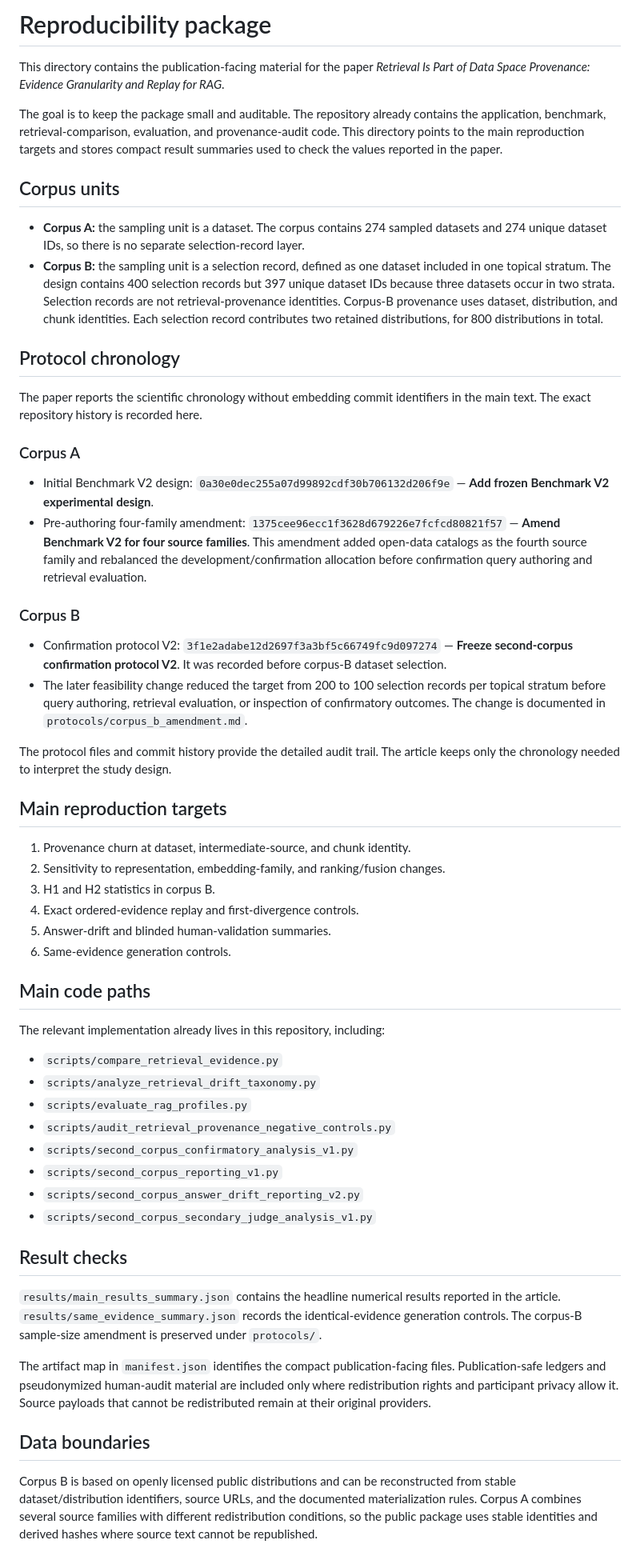
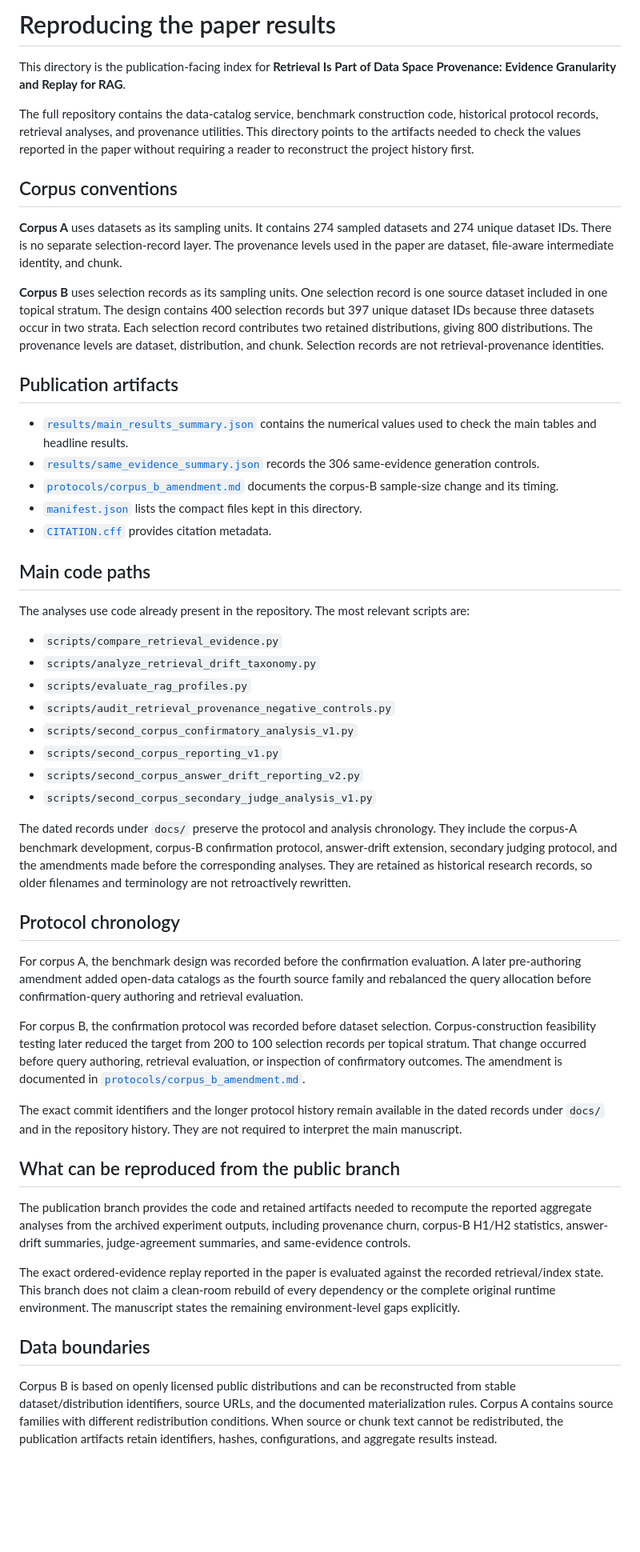
Before and after one commit to dvlahek/pipi-datacatalog, a Markdown page: reproducibility/README.md, the part around one of its changes. Shown at 80% size. Rendered like a GitHub page; blank space fills up the shorter version.

Commit message:
Rewrite reproducibility guide for publication use

```diff
--- a/reproducibility/README.md
+++ b/reproducibility/README.md
@@ -1,42 +1,26 @@
-# Reproducibility package
+# Reproducing the paper results
 
-This directory contains the publication-facing material for the paper *Retrieval Is Part of Data Space Provenance: Evidence Granularity and Replay for RAG*.
+This directory is the publication-facing index for **Retrieval Is Part of Data Space Provenance: Evidence Granularity and Replay for RAG**.
 
-The goal is to keep the package small and auditable. The repository already contains the application, benchmark, retrieval-comparison, evaluation, and provenance-audit code. This directory points to the main reproduction targets and stores compact result summaries used to check the values reported in the paper.
+The full repository contains the data-catalog service, benchmark construction code, historical protocol records, retrieval analyses, and provenance utilities. This directory points to the artifacts needed to check the values reported in the paper without requiring a reader to reconstruct the project history first.
 
-## Corpus units
+## Corpus conventions
 
-- **Corpus A:** the sampling unit is a dataset. The corpus contains 274 sampled datasets and 274 unique dataset IDs, so there is no separate selection-record layer.
-- **Corpus B:** the sampling unit is a selection record, defined as one dataset included in one topical stratum. The design contains 400 selection records but 397 unique dataset IDs because three datasets occur in two strata. Selection records are not retrieval-provenance identities. Corpus-B provenance uses dataset, distribution, and chunk identities. Each selection record contributes two retained distributions, for 800 distributions in total.
+**Corpus A** uses datasets as its sampling units. It contains 274 sampled datasets and 274 unique dataset IDs. There is no separate selection-record layer. The provenance levels used in the paper are dataset, file-aware intermediate identity, and chunk.
 
-## Protocol chronology
+**Corpus B** uses selection records as its sampling units. One selection record is one source dataset included in one topical stratum. The design contains 400 selection records but 397 unique dataset IDs because three datasets occur in two strata. Each selection record contributes two retained distributions, giving 800 distributions. The provenance levels are dataset, distribution, and chunk. Selection records are not retrieval-provenance identities.
 
-The paper reports the scientific chronology without embedding commit identifiers in the main text. The exact repository history is recorded here.
+## Publication artifacts
 
-### Corpus A
-
-- Initial Benchmark V2 design: `0a30e0dec255a07d99892cdf30b706132d206f9e` — **Add frozen Benchmark V2 experimental design**.
-- Pre-authoring four-family amendment: `1375cee96ecc1f3628d679226e7fcfcd80821f57` — **Amend Benchmark V2 for four source families**. This amendment added open-data catalogs as the fourth source family and rebalanced the development/confirmation allocation before confirmation query authoring and retrieval evaluation.
-
-### Corpus B
-
-- Confirmation protocol V2: `3f1e2adabe12d2697f3a3bf5c66749fc9d097274` — **Freeze second-corpus confirmation protocol V2**. It was recorded before corpus-B dataset selection.
-- The later feasibility change reduced the target from 200 to 100 selection records per topical stratum before query authoring, retrieval evaluation, or inspection of confirmatory outcomes. The change is documented in `protocols/corpus_b_amendment.md`.
-
-The protocol files and commit history provide the detailed audit trail. The article keeps only the chronology needed to interpret the study design.
-
-## Main reproduction targets
-
-1. Provenance churn at dataset, intermediate-source, and chunk identity.
-2. Sensitivity to representation, embedding-family, and ranking/fusion changes.
-3. H1 and H2 statistics in corpus B.
-4. Exact ordered-evidence replay and first-divergence controls.
-5. Answer-drift and blinded human-validation summaries.
-6. Same-evidence generation controls.
+- [`results/main_results_summary.json`](results/main_results_summary.json) contains the numerical values used to check the main tables and headline results.
+- [`results/same_evidence_summary.json`](results/same_evidence_summary.json) records the 306 same-evidence generation controls.
+- [`protocols/corpus_b_amendment.md`](protocols/corpus_b_amendment.md) documents the corpus-B sample-size change and its timing.
+- [`manifest.json`](manifest.json) lists the compact files kept in this directory.
+- [`CITATION.cff`](CITATION.cff) provides citation metadata.
 
 ## Main code paths
 
-The relevant implementation already lives in this repository, including:
+The analyses use code already present in the repository. The most relevant scripts are:
 
 - `scripts/compare_retrieval_evidence.py`
 - `scripts/analyze_retrieval_drift_taxonomy.py`
@@ -47,13 +31,23 @@ The relevant implementation already lives in this repository, including:
 - `scripts/second_corpus_answer_drift_reporting_v2.py`
 - `scripts/second_corpus_secondary_judge_analysis_v1.py`
 
-## Result checks
+The dated records under `docs/` preserve the protocol and analysis chronology. They include the corpus-A benchmark development, corpus-B confirmation protocol, answer-drift extension, secondary judging protocol, and the amendments made before the corresponding analyses. They are retained as historical research records, so older filenames and terminology are not retroactively rewritten.
 
-`results/main_results_summary.json` contains the headline numerical results reported in the article. `results/same_evidence_summary.json` records the identical-evidence generation controls. The corpus-B sample-size amendment is preserved under `protocols/`.
+## Protocol chronology
 
-The artifact map in `manifest.json` identifies the compact publication-facing files. Publication-safe ledgers and pseudonymized human-audit material are included only where redistribution rights and participant privacy allow it. Source payloads that cannot be redistributed remain at their original providers.
+For corpus A, the benchmark design was recorded before the confirmation evaluation. A later pre-authoring amendment added open-data catalogs as the fourth source family and rebalanced the query allocation before confirmation-query authoring and retrieval evaluation.
+
+For corpus B, the confirmation protocol was recorded before dataset selection. Corpus-construction feasibility testing later reduced the target from 200 to 100 selection records per topical stratum. That change occurred before query authoring, retrieval evaluation, or inspection of confirmatory outcomes. The amendment is documented in [`protocols/corpus_b_amendment.md`](protocols/corpus_b_amendment.md).
+
+The exact commit identifiers and the longer protocol history remain available in the dated records under `docs/` and in the repository history. They are not required to interpret the main manuscript.
+
+## What can be reproduced from the public branch
+
+The publication branch provides the code and retained artifacts needed to recompute the reported aggregate analyses from the archived experiment outputs, including provenance churn, corpus-B H1/H2 statistics, answer-drift summaries, judge-agreement summaries, and same-evidence controls.
+
+The exact ordered-evidence replay reported in the paper is evaluated against the recorded retrieval/index state. This branch does not claim a clean-room rebuild of every dependency or the complete original runtime environment. The manuscript states the remaining environment-level gaps explicitly.
 
 ## Data boundaries
 
-Corpus B is based on openly licensed public distributions and can be reconstructed from stable dataset/distribution identifiers, source URLs, and the documented materialization rules. Corpus A combines several source families with different redistribution conditions, so the public package uses stable identities and derived hashes where source text cannot be republished.
+Corpus B is based on openly licensed public distributions and can be reconstructed from stable dataset/distribution identifiers, source URLs, and the documented materialization rules. Corpus A contains source families with different redistribution conditions. When source or chunk text cannot be redistributed, the publication artifacts retain identifiers, hashes, configurations, and aggregate results instead.
 
```
Also changed, not shown: other parts of reproducibility/README.md (+1 -3 lines).
